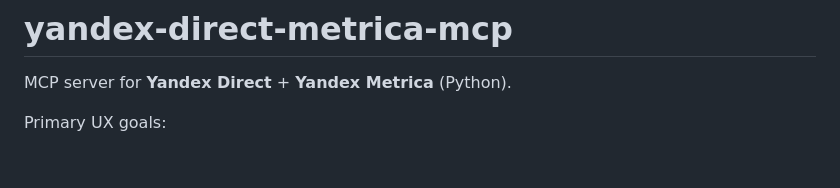
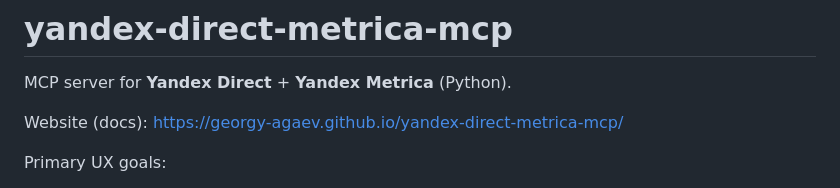
Before and after one commit to georgy-agaev/yandex-direct-metrica-mcp, a Markdown page: README.md, the part around the change. Rendered like a GitHub page; blank space fills up the shorter version.

Commit message:
docs: add GitHub Pages link

```diff
--- a/README.md
+++ b/README.md
@@ -1,6 +1,8 @@
 # yandex-direct-metrica-mcp
 
 MCP server for **Yandex Direct** + **Yandex Metrica** (Python).
+
+Website (docs): https://georgy-agaev.github.io/yandex-direct-metrica-mcp/
 
 Primary UX goals:
 - Pull raw reporting data (lightweight MVP, minimal normalization).
```
